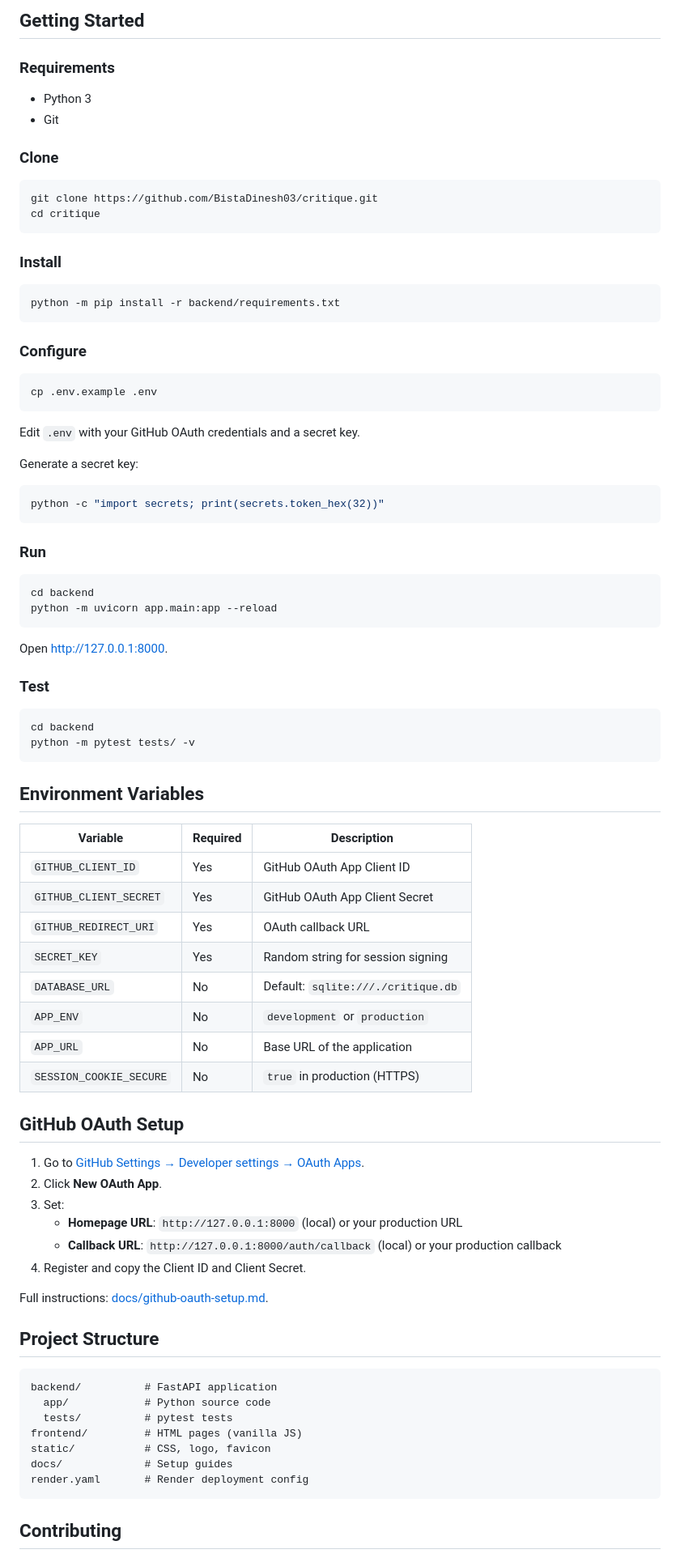
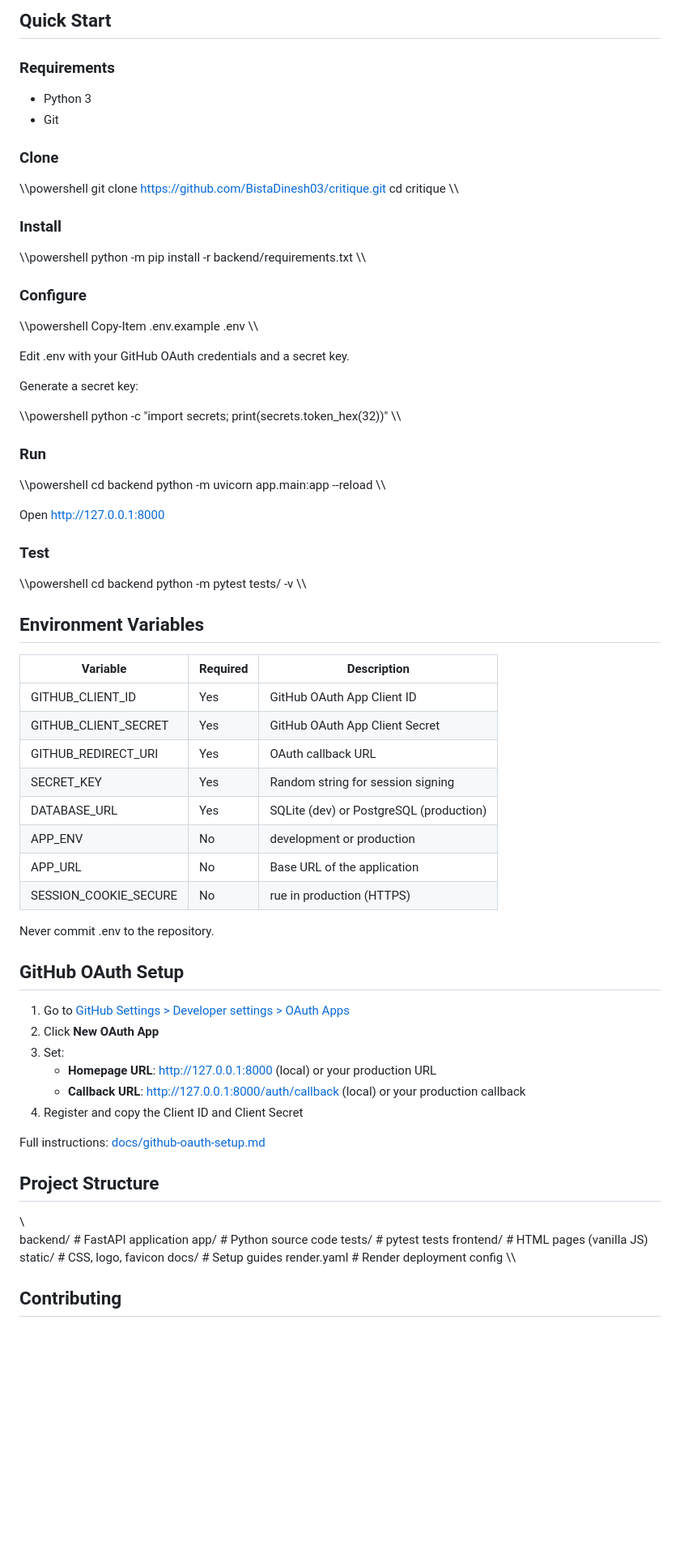
Before and after one commit to BistaDinesh03/critique, a Markdown page: README.md, the part around one of its changes. Shown at 81% size. GitHub-like rendering; blank space fills up the shorter version.

````diff
--- a/README.md
+++ b/README.md
@@ -76,5 +105,5 @@ See [SECURITY.md](SECURITY.md).
 
-## Getting Started
+## Quick Start
 
 ### Requirements
 
@@ -83,74 +112,76 @@ See [SECURITY.md](SECURITY.md).
 
 ### Clone
 
-```bash
+\\\powershell
 git clone https://github.com/BistaDinesh03/critique.git
 cd critique
-```
+\\\
 
 ### Install
 
-```bash
+\\\powershell
 python -m pip install -r backend/requirements.txt
-```
+\\\
 
 ### Configure
 
-```bash
-cp .env.example .env
-```
+\\\powershell
+Copy-Item .env.example .env
+\\\
 
-Edit `.env` with your GitHub OAuth credentials and a secret key.
+Edit .env with your GitHub OAuth credentials and a secret key.
 
 Generate a secret key:
 
-```bash
+\\\powershell
 python -c "import secrets; print(secrets.token_hex(32))"
-```
+\\\
 
 ### Run
 
-```bash
+\\\powershell
 cd backend
 python -m uvicorn app.main:app --reload
-```
+\\\
 
-Open [http://127.0.0.1:8000](http://127.0.0.1:8000).
+Open http://127.0.0.1:8000
 
 ### Test
 
-```bash
+\\\powershell
 cd backend
 python -m pytest tests/ -v
-```
+\\\
 
 ## Environment Variables
 
-| Variable                | Required | Description                        |
-|-------------------------|----------|------------------------------------|
-| `GITHUB_CLIENT_ID`      | Yes      | GitHub OAuth App Client ID         |
-| `GITHUB_CLIENT_SECRET`  | Yes      | GitHub OAuth App Client Secret     |
-| `GITHUB_REDIRECT_URI`   | Yes      | OAuth callback URL                 |
-| `SECRET_KEY`            | Yes      | Random string for session signing  |
-| `DATABASE_URL`          | No       | Default: `sqlite:///./critique.db` |
-| `APP_ENV`               | No       | `development` or `production`      |
-| `APP_URL`               | No       | Base URL of the application        |
-| `SESSION_COOKIE_SECURE` | No       | `true` in production (HTTPS)       |
+| Variable | Required | Description |
+|----------|----------|-------------|
+| GITHUB_CLIENT_ID | Yes | GitHub OAuth App Client ID |
+| GITHUB_CLIENT_SECRET | Yes | GitHub OAuth App Client Secret |
+| GITHUB_REDIRECT_URI | Yes | OAuth callback URL |
+| SECRET_KEY | Yes | Random string for session signing |
+| DATABASE_URL | Yes | SQLite (dev) or PostgreSQL (production) |
+| APP_ENV | No | development or production |
+| APP_URL | No | Base URL of the application |
+| SESSION_COOKIE_SECURE | No | 	rue in production (HTTPS) |
+
+Never commit .env to the repository.
 
 ## GitHub OAuth Setup
 
-1. Go to [GitHub Settings → Developer settings → OAuth Apps](https://github.com/settings/developers).
-2. Click **New OAuth App**.
+1. Go to [GitHub Settings > Developer settings > OAuth Apps](https://github.com/settings/developers)
+2. Click **New OAuth App**
 3. Set:
-   - **Homepage URL**: `http://127.0.0.1:8000` (local) or your production URL
-   - **Callback URL**: `http://127.0.0.1:8000/auth/callback` (local) or your production callback
-4. Register and copy the Client ID and Client Secret.
+   - **Homepage URL**: http://127.0.0.1:8000 (local) or your production URL
+   - **Callback URL**: http://127.0.0.1:8000/auth/callback (local) or your production callback
+4. Register and copy the Client ID and Client Secret
 
-Full instructions: [docs/github-oauth-setup.md](docs/github-oauth-setup.md).
+Full instructions: [docs/github-oauth-setup.md](docs/github-oauth-setup.md)
 
 ## Project Structure
 
-```
+\\\
 backend/          # FastAPI application
   app/            # Python source code
   tests/          # pytest tests
@@ -158,6 +189,6 @@ frontend/         # HTML pages (vanilla JS)
 static/           # CSS, logo, favicon
 docs/             # Setup guides
 render.yaml       # Render deployment config
-```
+\\\
 
 ## Contributing
````
Also changed, not shown: other parts of README.md (+59 -22 lines).
